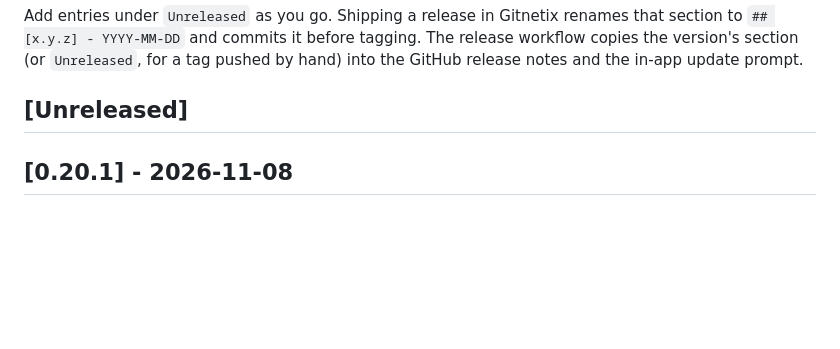
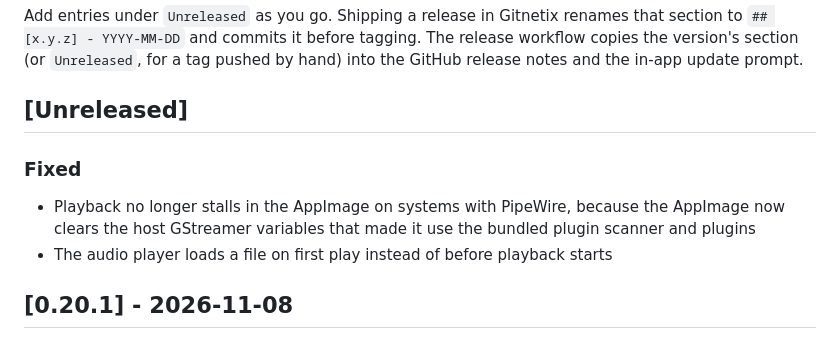
Before and after one commit to t1gu1/Gitnetix, a Markdown page: CHANGELOG.md, the part around the change. GitHub-like rendering; blank space fills up the shorter version.

Commit message:
docs(changelog): add changes from release/0.20.2

```diff
--- a/CHANGELOG.md
+++ b/CHANGELOG.md
@@ -10,6 +10,10 @@ copies the version's section (or `Unreleased`, for a tag pushed by hand) into th
 release notes and the in-app update prompt.
 
 ## [Unreleased]
+
+### Fixed
+- Playback no longer stalls in the AppImage on systems with PipeWire, because the AppImage now clears the host GStreamer variables that made it use the bundled plugin scanner and plugins
+- The audio player loads a file on first play instead of before playback starts
 
 ## [0.20.1] - 2026-11-08
 
```
